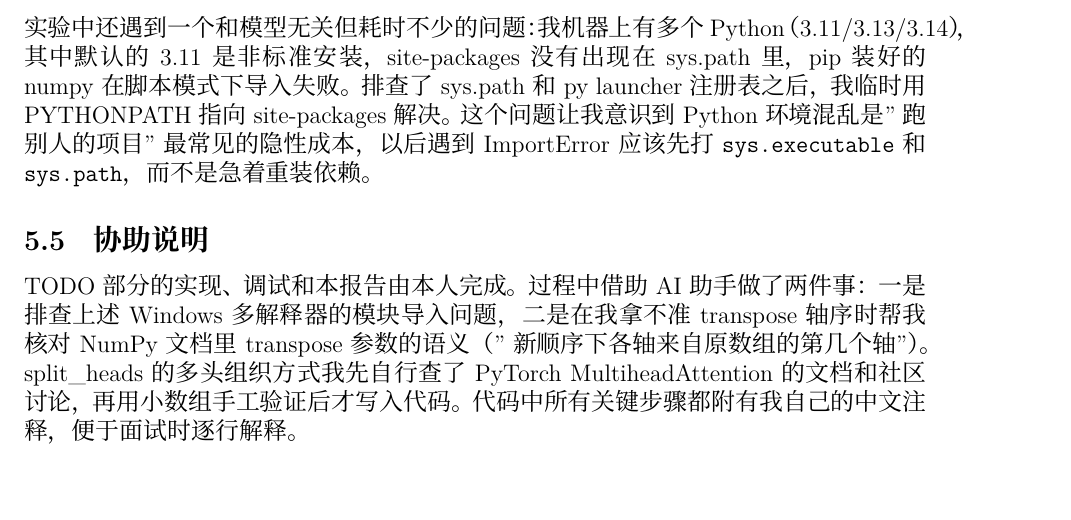
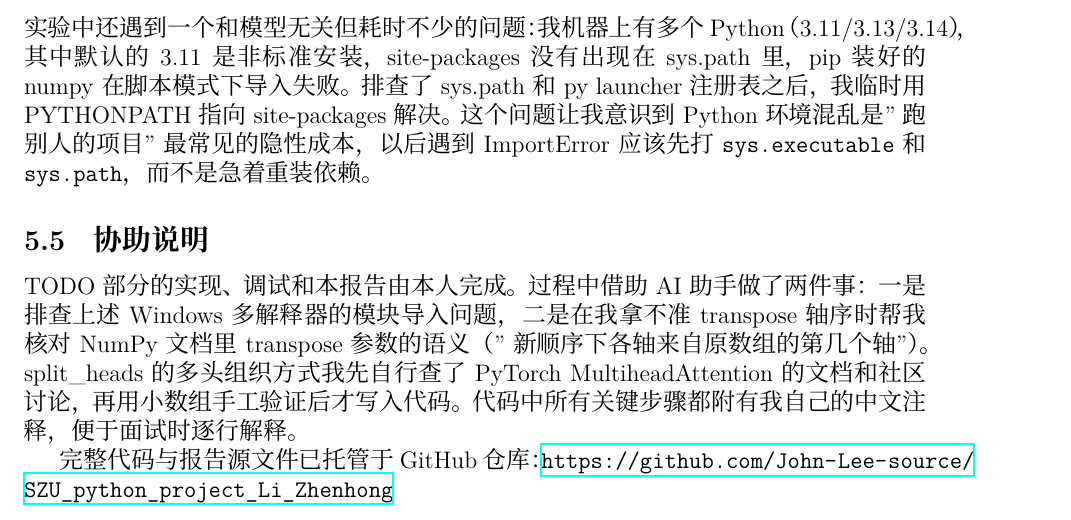
Before and after one commit to John-Lee-source/SZU_python_project_Li_Zhenhong, a LaTeX document (report/main.tex): part of page 6 of 7, cut so that both start at the same text, the shorter picture padded with empty space. Compiled offline with XeLaTeX; a missing font is replaced by an installed copy or a similar font.

Commit message:
Add GitHub repo URL to report

```diff
--- a/report/main.tex
+++ b/report/main.tex
@@ -33,6 +33,7 @@
 \usepackage{float}
 \usepackage{booktabs}
 \usepackage{amsmath}
+\usepackage{hyperref}  % 提供 \url 命令，URL 中的下划线等特殊字符无需转义
 
 % ============================================================
 
@@ -303,6 +304,9 @@ split\_heads 的多头组织方式我先自行查了 PyTorch MultiheadAttention
 社区讨论，再用小数组手工验证后才写入代码。代码中所有关键步骤都附有我自己的
 中文注释，便于面试时逐行解释。
 
+完整代码与报告源文件已托管于 GitHub 仓库：
+\url{https://github.com/John-Lee-source/SZU_python_project_Li_Zhenhong}
+
 \newpage
 
 % ============================================================
```
